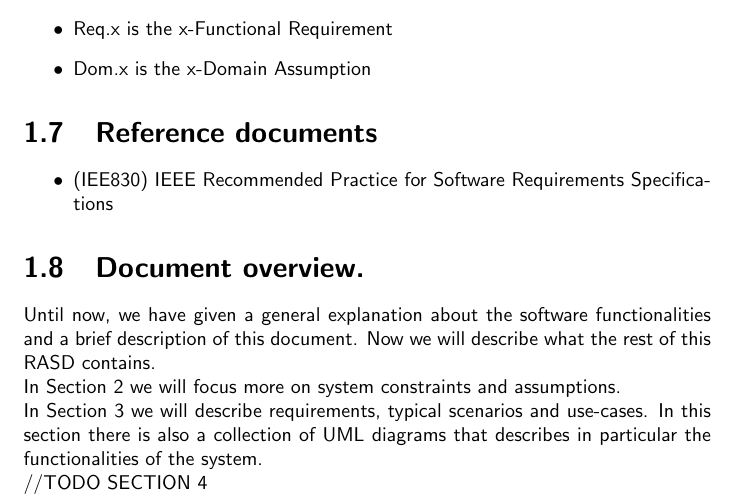
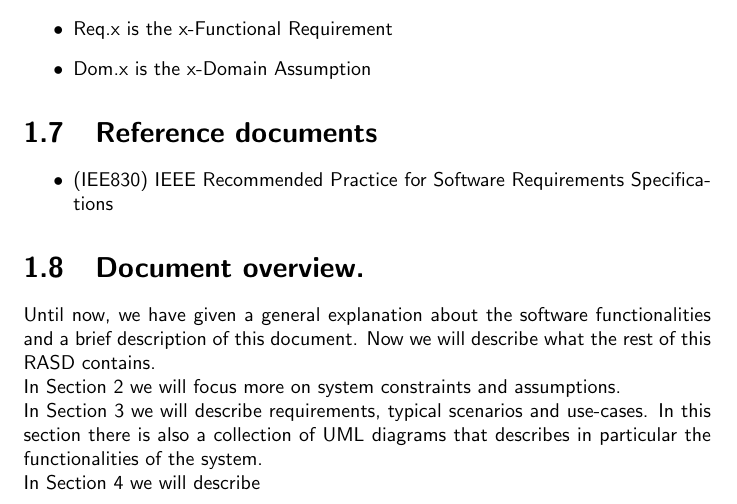
Before and after one commit to SimoneDeola/CremonaDeola, a LaTeX document (source/rasd/rasd.tex, which reads source/rasd/latex/ChapterIntroduction.tex): part of page 8 of 69, cut so that both start at the same text. Compiled offline with pdfLaTeX.

```diff
--- a/source/rasd/latex/ChapterIntroduction.tex
+++ b/source/rasd/latex/ChapterIntroduction.tex
@@ -89,4 +89,4 @@
 	Until now, we have given a general explanation about the software functionalities and a brief description of this document. Now we will describe what the rest of this RASD contains.\\
 	In Section 2 we will focus more on system constraints and assumptions.\\
 	In Section 3 we will describe requirements, typical scenarios and use-cases. In this section there is also a collection of UML diagrams that describes in particular the functionalities of the system.\\
-	//TODO SECTION 4
+	In Section 4 we will describe
```
Also changed, not shown: source/rasd/IMG/ALLOY/FACT_1.png (added), source/rasd/IMG/ALLOY/FACT_2.png (added), source/rasd/IMG/ALLOY/PREN_ASS.png (added), source/rasd/IMG/ALLOY/SIG_1.png (added), source/rasd/IMG/ALLOY/SIG_2.png (added), source/rasd/IMG/ALLOY/SIG_3.png (added), source/rasd/IMG/ClassDiagram.png.
